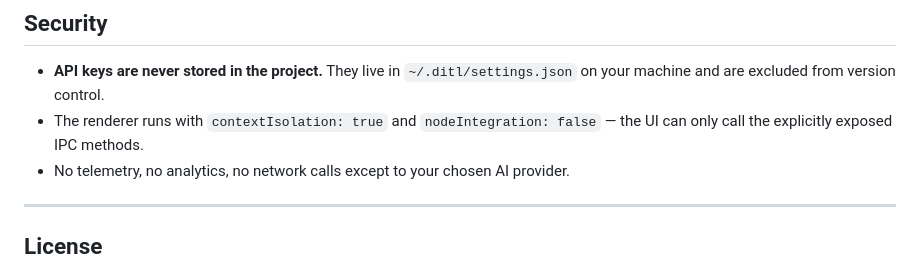
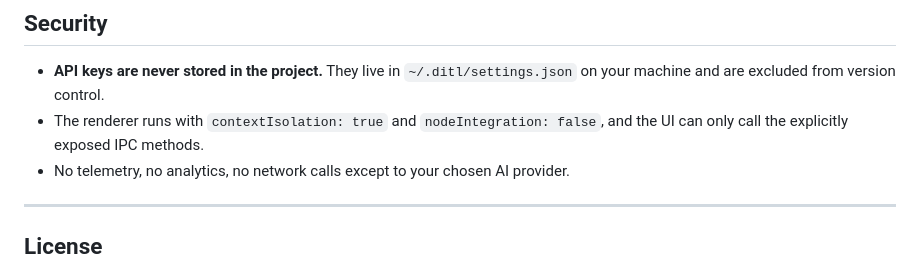
Before and after one commit to VasileiosMalt/DITL, a Markdown page: README.md, the part around one of its changes. GitHub-like rendering.

```diff
--- a/README.md
+++ b/README.md
@@ -158,7 +158,7 @@ ditl/
 ## Security
 
 - **API keys are never stored in the project.** They live in `~/.ditl/settings.json` on your machine and are excluded from version control.
-- The renderer runs with `contextIsolation: true` and `nodeIntegration: false` — the UI can only call the explicitly exposed IPC methods.
+- The renderer runs with `contextIsolation: true` and `nodeIntegration: false`, and the UI can only call the explicitly exposed IPC methods.
 - No telemetry, no analytics, no network calls except to your chosen AI provider.
 
 ---
```
Also changed, not shown: other parts of README.md (+3 -3 lines).
